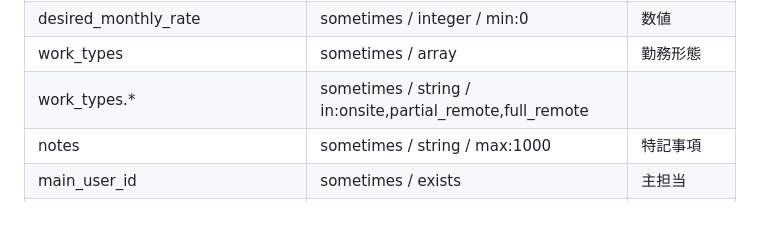
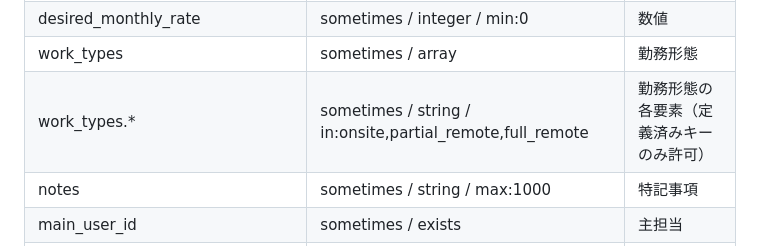
Before and after one commit to Takahashi523/TrainingRepo, a Markdown page: docs/api/人材編集_API設計書.md, the part around the change. Rendered like a GitHub page; blank space fills up the shorter version.

```diff
--- a/docs/api/人材編集_API設計書.md
+++ b/docs/api/人材編集_API設計書.md
@@ -161,7 +161,7 @@ JSON
 | resume_file | sometimes / file / mimes:pdf / max:5120 | PDFのみ（5MB以内） |
 | desired_monthly_rate | sometimes / integer / min:0 | 数値 |
 | work_types | sometimes / array | 勤務形態 |
-| work_types.* | sometimes / string / in:onsite,partial_remote,full_remote | |
+| work_types.* | sometimes / string / in:onsite,partial_remote,full_remote | 勤務形態の各要素（定義済みキーのみ許可） |
 | notes | sometimes / string / max:1000 | 特記事項 |
 | main_user_id | sometimes / exists | 主担当 |
 | sub_user_id | nullable / exists / different:main_user_id | サブ担当 |
```
Also changed, not shown: docs/api/人材登録_API設計書.md (+3 -1 lines).
